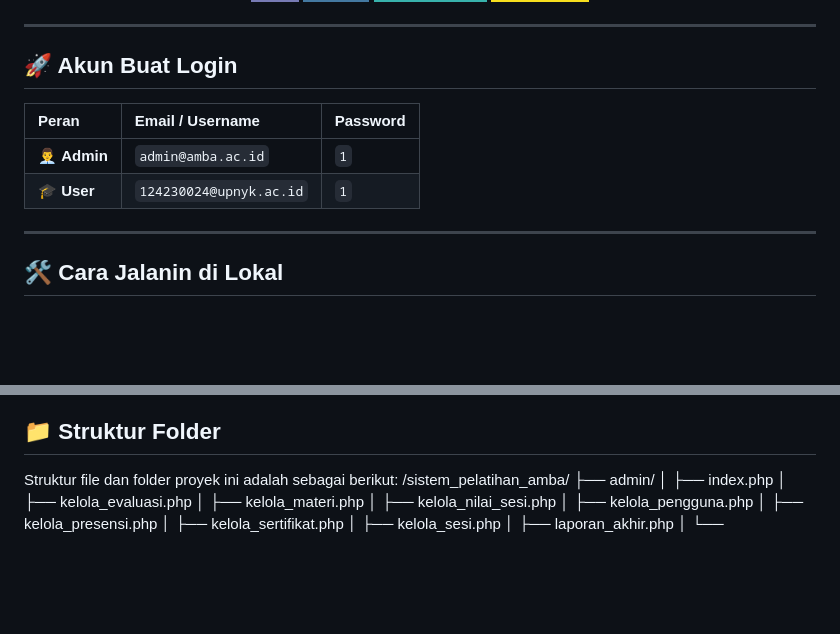
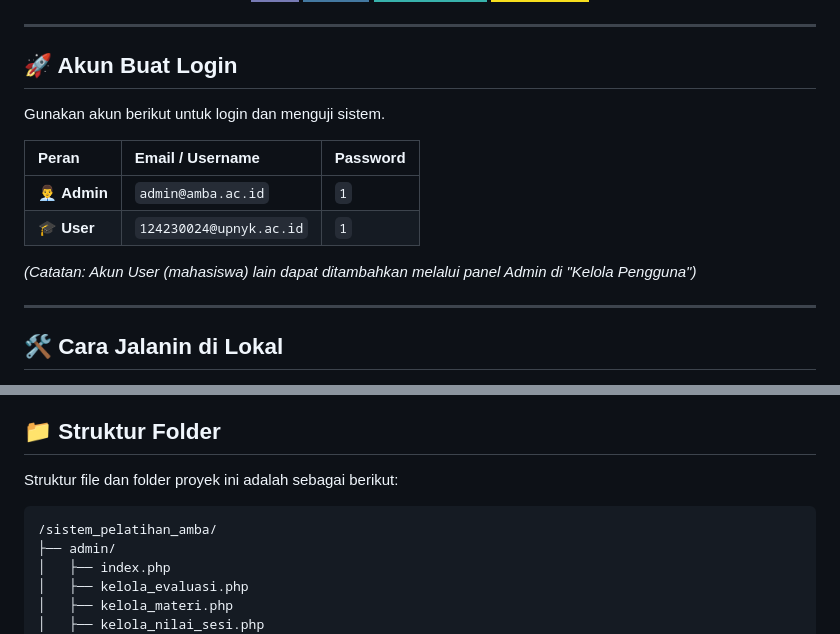
Before and after one commit to dzaktama/Sistem-Informasi-Pelatihan-UAMBA, a Markdown page: README.md, 2 parts joined by grey strips. Drawn GitHub-style; badges without logos; blank space fills up the shorter version.

````diff
--- a/README.md
+++ b/README.md
@@ -17,10 +17,14 @@
 
 ## 🚀 Akun Buat Login
 
+Gunakan akun berikut untuk login dan menguji sistem.
+
 | Peran | Email / Username | Password |
 | :--- | :--- | :--- |
 | 👨‍💼 **Admin** | `admin@amba.ac.id` | `1` |
 | 🎓 **User** | `124230024@upnyk.ac.id` | `1` |
+
+*(Catatan: Akun User (mahasiswa) lain dapat ditambahkan melalui panel Admin di "Kelola Pengguna")*
 
 ---
 
@@ -57,6 +61,8 @@
 ## 📁 Struktur Folder
 
 Struktur file dan folder proyek ini adalah sebagai berikut:
+
+```text
 /sistem_pelatihan_amba/
 ├── admin/
 │   ├── index.php
````
